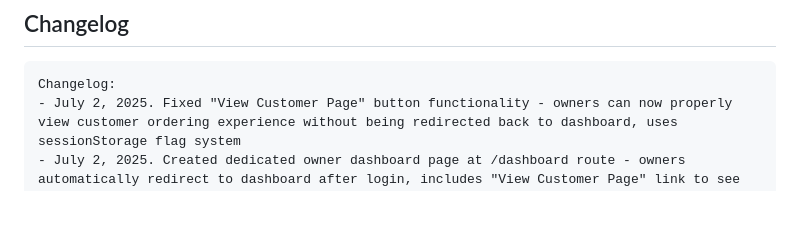
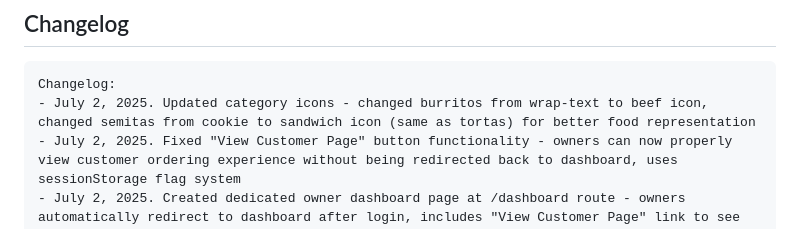
Before and after one commit to davislcruz/taco-truck-web-app, a Markdown page: replit.md, the part around the change. Drawn GitHub-style; blank space fills up the shorter version.

Commit message:
Refine category icons for clearer food representation in the menu
Update category icons in replit.md to improve food representation.

Replit-Commit-Author: Agent
Replit-Commit-Session-Id: ae71291b-00d3-48da-869a-9cbf4d97a231
Replit-Commit-Screenshot-Url: https://storage.googleapis.com/screenshot-production-us-central1/89a78bc2-554c-4d6e-97da-9d17914271d2/e713d164-1e27-443d-9e4f-96c111c75e39.jpg

````diff
--- a/replit.md
+++ b/replit.md
@@ -108,6 +108,7 @@ The application uses three main tables:
 
 ```
 Changelog:
+- July 2, 2025. Updated category icons - changed burritos from wrap-text to beef icon, changed semitas from cookie to sandwich icon (same as tortas) for better food representation
 - July 2, 2025. Fixed "View Customer Page" button functionality - owners can now properly view customer ordering experience without being redirected back to dashboard, uses sessionStorage flag system
 - July 2, 2025. Created dedicated owner dashboard page at /dashboard route - owners automatically redirect to dashboard after login, includes "View Customer Page" link to see regular customer experience, removed embedded dashboard from home page
 - July 2, 2025. Replaced all remaining emojis with professional Lucide React icons throughout application - chili pepper emojis now ChefHat icons, user emoji now User icon, updated category icon input to reference Lucide icon names
````
